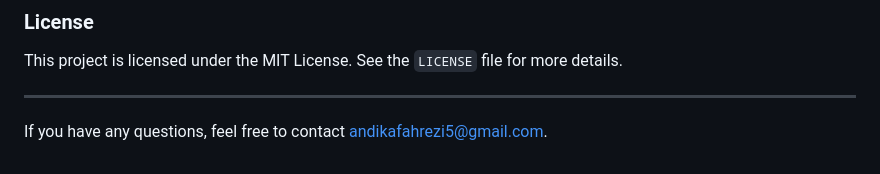
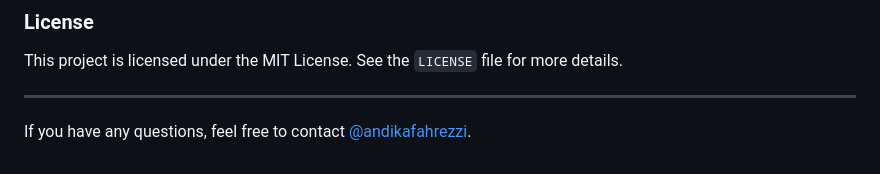
Before and after one commit to Andikafahrezi/addustfood, a Markdown page: readme.md, the part around the change. Drawn GitHub-style.

Commit message:
docs: changes a contact person

```diff
--- a/readme.md
+++ b/readme.md
@@ -79,4 +79,4 @@ This project is licensed under the MIT License. See the `LICENSE` file for more
 
 ---
 
-If you have any questions, feel free to contact [andikafahrezi5@gmail.com](mailto:andikafahrezi5@gmail.com).
+If you have any questions, feel free to contact [@andikafahrezzi](https://www.instagram.com/andikafahrezzi).
```
